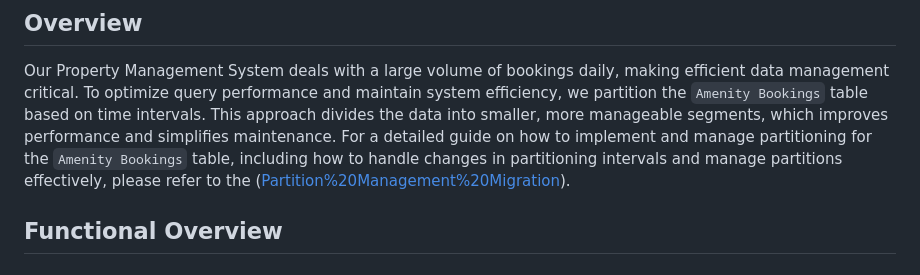
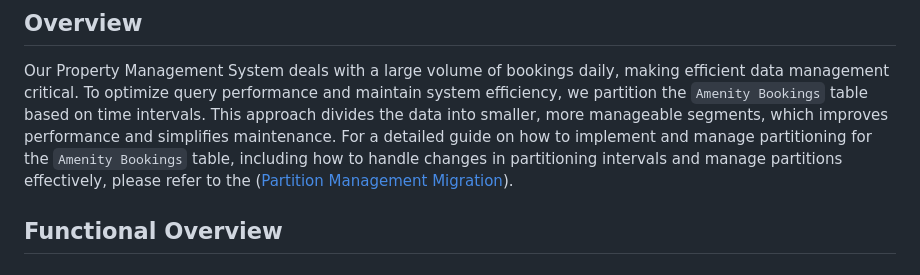
Before and after one commit to cheeksnpeeps/cloudsuites, a Markdown page: README.md, the part around the change. Rendered like a GitHub page.

```diff
--- a/README.md
+++ b/README.md
@@ -42,7 +42,7 @@ separately in production.
 ## Overview
 
 Our Property Management System deals with a large volume of bookings daily, making efficient data management critical. To optimize query performance and maintain system efficiency, we partition the `Amenity Bookings` table based on time intervals. This approach divides the data into smaller, more manageable segments, which improves performance and simplifies maintenance.
-For a detailed guide on how to implement and manage partitioning for the `Amenity Bookings` table, including how to handle changes in partitioning intervals and manage partitions effectively, please refer to the ([Partition%20Management%20Migration](https://github.com/cheeksnpeeps/cloudsuites/blob/74a49c302733bf8d68847d2af89f20701ca453bf/modules/common-module/src/main/resources/db/migration/Partition%20Management%20Migration.md)).
+For a detailed guide on how to implement and manage partitioning for the `Amenity Bookings` table, including how to handle changes in partitioning intervals and manage partitions effectively, please refer to the ([Partition Management Migration](https://github.com/cheeksnpeeps/cloudsuites/blob/74a49c302733bf8d68847d2af89f20701ca453bf/modules/common-module/src/main/resources/db/migration/Partition%20Management%20Migration.md)).
 
 ## Functional Overview
 
```
